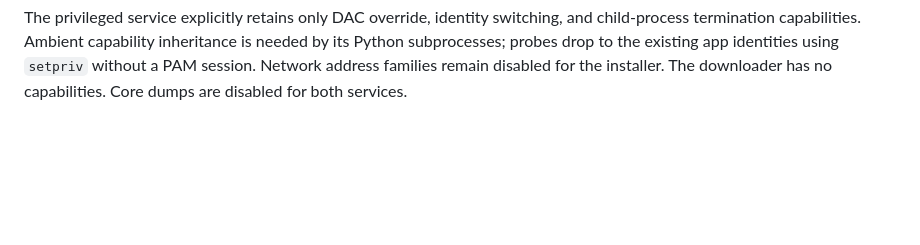
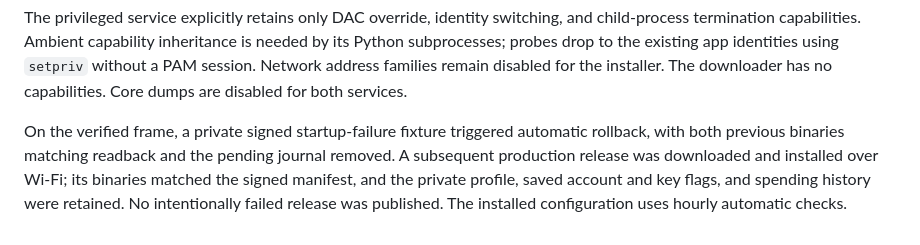
Before and after one commit to mattander/porthole, a Markdown page: linux/update/README.md, the part around the change. Rendered like a GitHub page; blank space fills up the shorter version.

Commit message:
Record verified signed Wi-Fi delivery and frame rollback

```diff
--- a/linux/update/README.md
+++ b/linux/update/README.md
@@ -141,3 +141,10 @@ needed by its Python subprocesses; probes drop to the existing app identities
 using `setpriv` without a PAM session. Network address families remain disabled
 for the installer. The downloader has no capabilities. Core dumps are disabled
 for both services.
+
+On the verified frame, a private signed startup-failure fixture triggered automatic
+rollback, with both previous binaries matching readback and the pending journal
+removed. A subsequent production release was downloaded and installed over Wi-Fi;
+its binaries matched the signed manifest, and the private profile, saved account
+and key flags, and spending history were retained. No intentionally failed release
+was published. The installed configuration uses hourly automatic checks.
```
Also changed, not shown: docs/linux-sd-bringup.md (+10 -0 lines).
